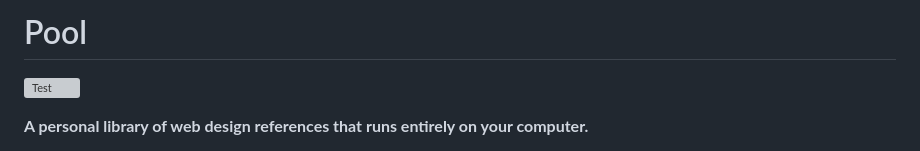
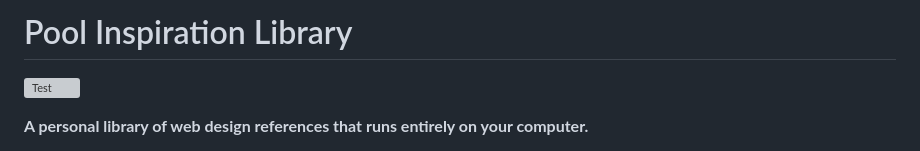
Before and after one commit to YLynnLee/Pool-inspiration-library, a Markdown page: README.md, the part around the change. Rendered like a GitHub page; grey boxes are pictures that could not be loaded.

```diff
--- a/README.md
+++ b/README.md
@@ -1,4 +1,4 @@
-# Pool
+# Pool Inspiration Library
 
 [![Test](https://github.com/YLynnLee/Pool/actions/workflows/test.yml/badge.svg)](https://github.com/YLynnLee/Pool/actions/workflows/test.yml)
 
```
